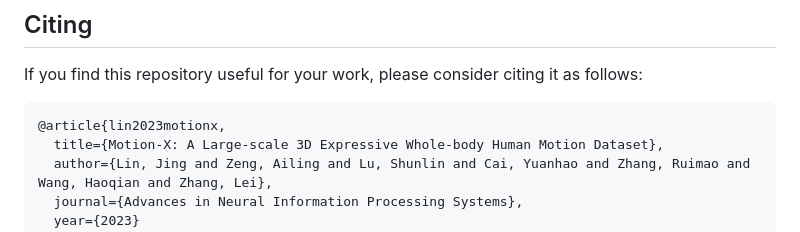
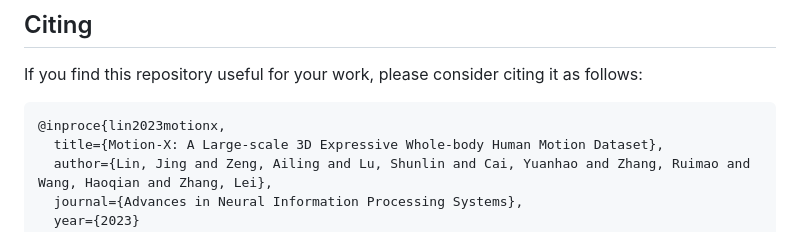
Before and after one commit to IDEA-Research/Motion-X, a Markdown page: README.md, the part around the change. GitHub-like rendering.

````diff
--- a/README.md
+++ b/README.md
@@ -249,7 +249,7 @@ Our annotation pipeline significantly surpasses existing SOTA 2D whole-body mode
 If you find this repository useful for your work, please consider citing it as follows:
 
 ```
-@article{lin2023motionx,
+@inproce{lin2023motionx,
   title={Motion-X: A Large-scale 3D Expressive Whole-body Human Motion Dataset},
   author={Lin, Jing and Zeng, Ailing and Lu, Shunlin and Cai, Yuanhao and Zhang, Ruimao and Wang, Haoqian and Zhang, Lei},
   journal={Advances in Neural Information Processing Systems},
````
